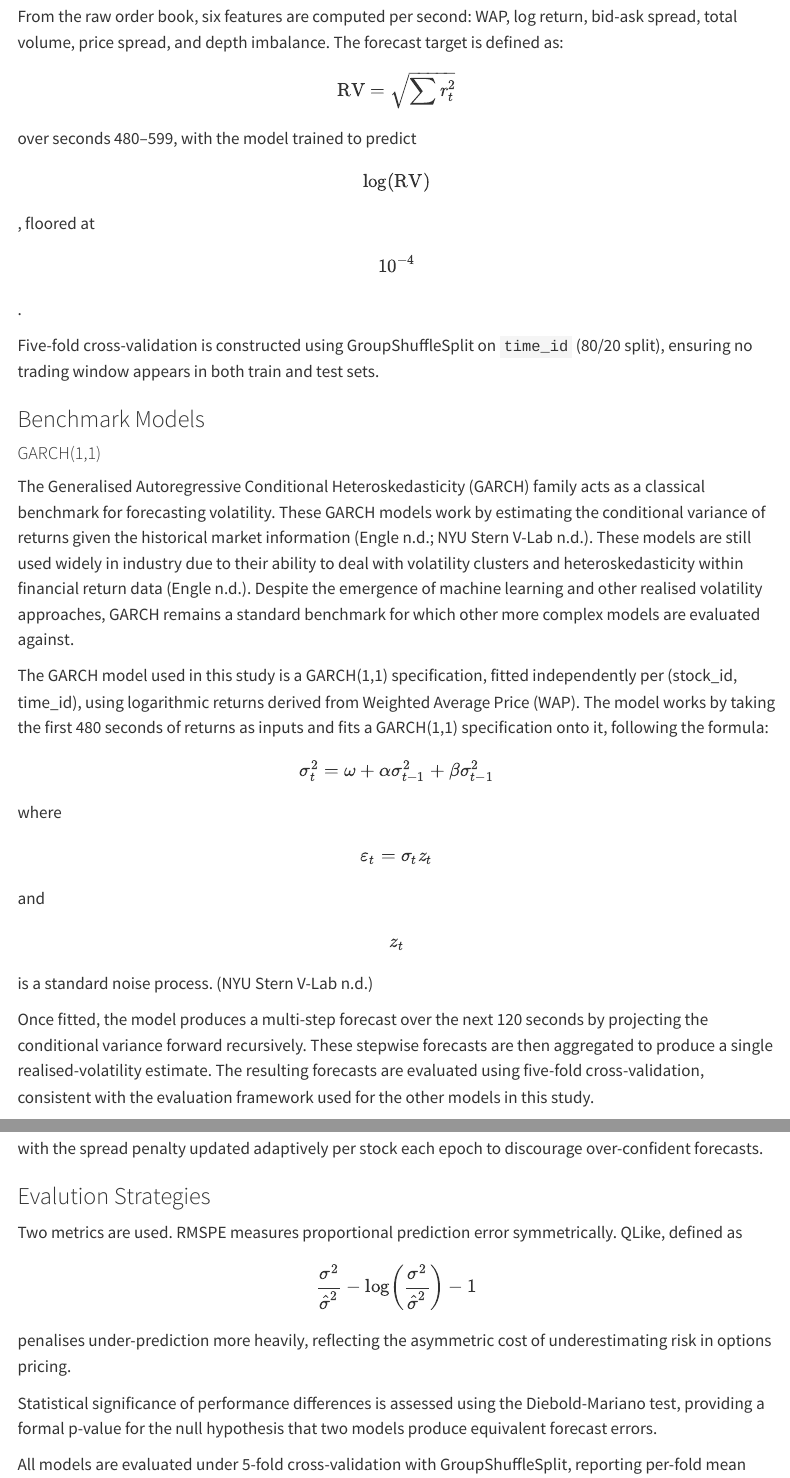
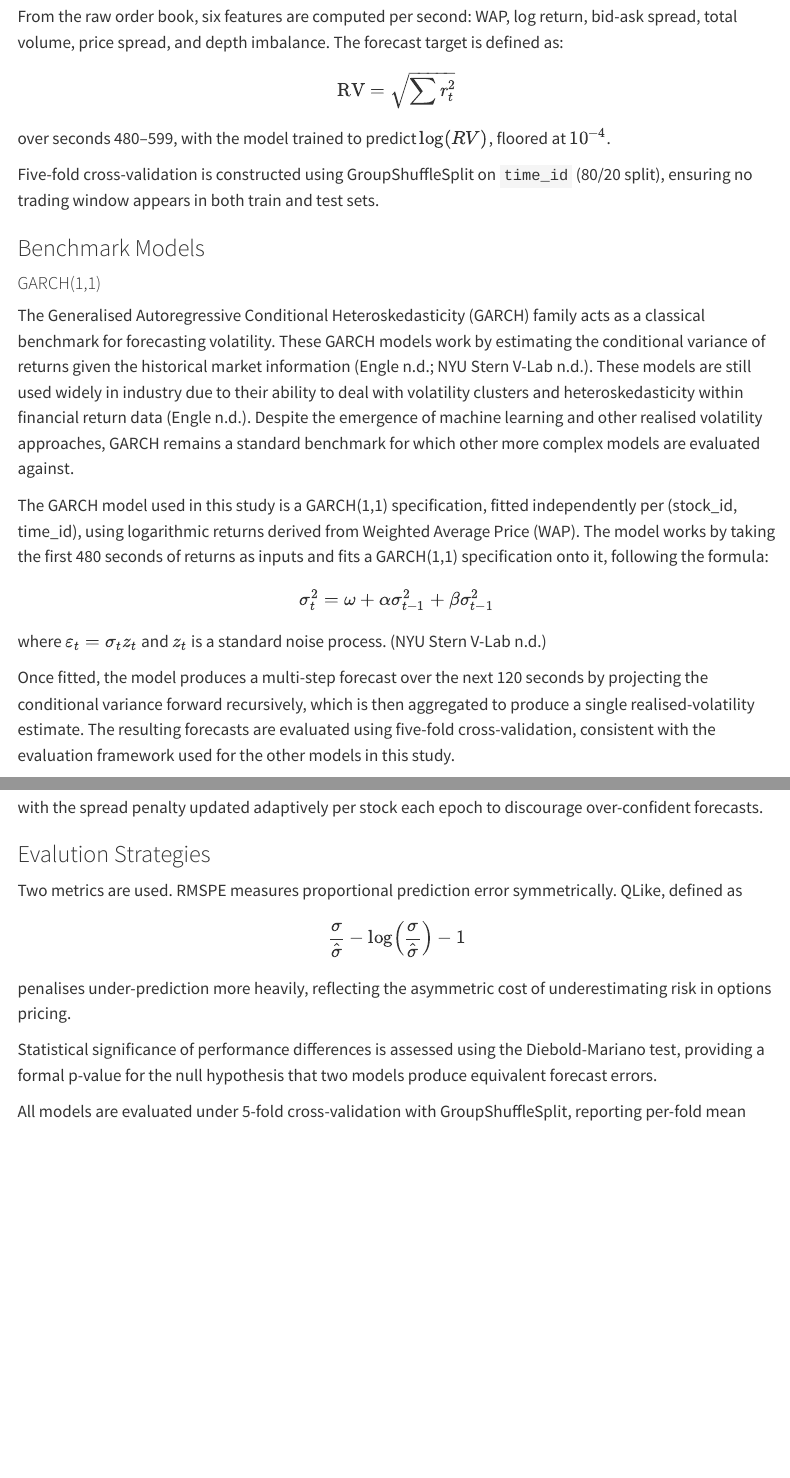
Before and after one commit to r4hibRT/DATA3888-Finance-21, a Quarto document (Report/DATA3888_Report.qmd): the page in a window 1100 px wide, from 1920 px down, and a second part further down, joined at a grey line. Rendered offline with R 4.5, knitr and Pandoc in place of Quarto, with nearby package versions; menus at the side of the page are left out.

Commit message:
Fixing up some formatting

```diff
--- a/Report/DATA3888_Report.qmd
+++ b/Report/DATA3888_Report.qmd
@@ -73,7 +73,7 @@
 \text{RV} = \sqrt{\sum r_t^2}
 $$
 
-over seconds 480–599, with the model trained to predict $$\log(\text{RV})$$, floored at $$10^{-4}$$.
+over seconds 480–599, with the model trained to predict $\log(RV)$, floored at $10^{-4}$.
 
 Five-fold cross-validation is constructed using GroupShuffleSplit on `time_id` (80/20 split), ensuring no trading window appears in both train and test sets.
 
@@ -87,15 +87,9 @@
 
 $$\sigma_t^2 = \omega + \alpha \sigma_{t-1}^2 + \beta \sigma_{t-1}^2 $$
 
-where
+where $\varepsilon_t = \sigma_t z_t$ and $z_t$ is a standard noise process. [@vlab_garch]
 
-$$
-\varepsilon_t = \sigma_t z_t
-$$
-
-and $$ z_t $$ is a standard noise process. [@vlab_garch]
-
-Once fitted, the model produces a multi-step forecast over the next 120 seconds by projecting the conditional variance forward recursively. These stepwise forecasts are then aggregated to produce a single realised-volatility estimate. The resulting forecasts are evaluated using five-fold cross-validation, consistent with the evaluation framework used for the other models in this study.
+Once fitted, the model produces a multi-step forecast over the next 120 seconds by projecting the conditional variance forward recursively, which is then aggregated to produce a single realised-volatility estimate. The resulting forecasts are evaluated using five-fold cross-validation, consistent with the evaluation framework used for the other models in this study.
 
 #### HAR
 
```
Also changed, not shown: Report/DATA3888_Report.qmd (4 more changed lines).
